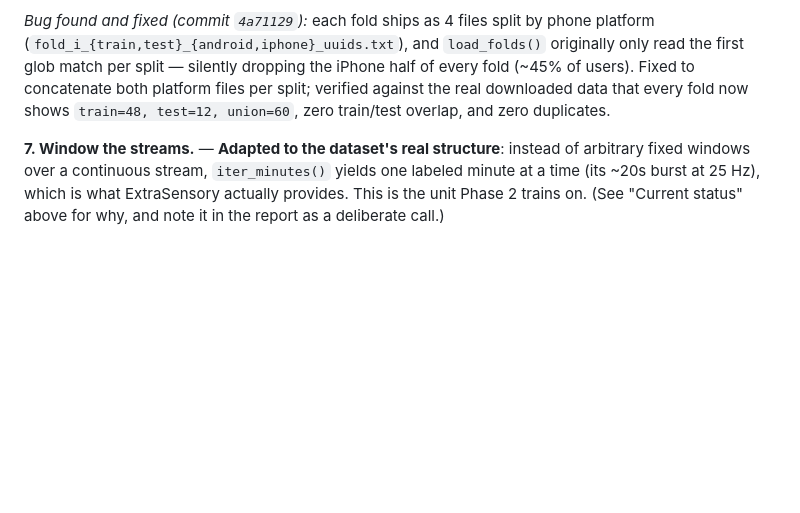
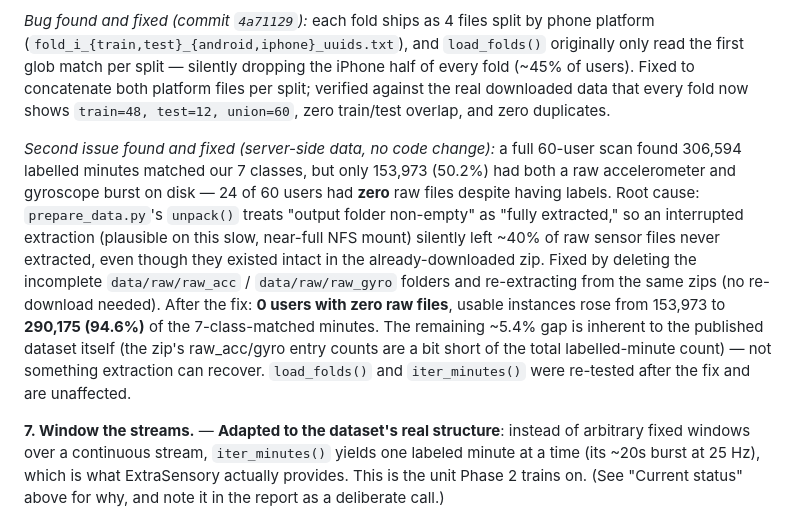
Before and after one commit to chadsaras/Ubiquitous_Comp, a Markdown page: PLAN.md, the part around the change. GitHub-like rendering; blank space fills up the shorter version.

Commit message:
Document the raw sensor data extraction gap found and fixed on the training server

```diff
--- a/PLAN.md
+++ b/PLAN.md
@@ -79,6 +79,8 @@ PLAN.md
 **6. Split users into train / validation / test.** — **Done, via the official 5-fold split** (`load_folds`) rather than a hand-rolled one — better than originally planned, since it's the standard, citable split for this dataset. Pick one fold's test users as your held-out set and don't touch them until final evaluation; use the remaining folds for train/validation.
 
 *Bug found and fixed (commit `4a71129`):* each fold ships as 4 files split by phone platform (`fold_i_{train,test}_{android,iphone}_uuids.txt`), and `load_folds()` originally only read the first glob match per split — silently dropping the iPhone half of every fold (~45% of users). Fixed to concatenate both platform files per split; verified against the real downloaded data that every fold now shows `train=48, test=12, union=60`, zero train/test overlap, and zero duplicates.
+
+*Second issue found and fixed (server-side data, no code change):* a full 60-user scan found 306,594 labelled minutes matched our 7 classes, but only 153,973 (50.2%) had both a raw accelerometer and gyroscope burst on disk — 24 of 60 users had **zero** raw files despite having labels. Root cause: `prepare_data.py`'s `unpack()` treats "output folder non-empty" as "fully extracted," so an interrupted extraction (plausible on this slow, near-full NFS mount) silently left ~40% of raw sensor files never extracted, even though they existed intact in the already-downloaded zip. Fixed by deleting the incomplete `data/raw/raw_acc` / `data/raw/raw_gyro` folders and re-extracting from the same zips (no re-download needed). After the fix: **0 users with zero raw files**, usable instances rose from 153,973 to **290,175 (94.6%)** of the 7-class-matched minutes. The remaining ~5.4% gap is inherent to the published dataset itself (the zip's raw_acc/gyro entry counts are a bit short of the total labelled-minute count) — not something extraction can recover. `load_folds()` and `iter_minutes()` were re-tested after the fix and are unaffected.
 
 **7. Window the streams.** — **Adapted to the dataset's real structure**: instead of arbitrary fixed windows over a continuous stream, `iter_minutes()` yields one labeled minute at a time (its ~20s burst at 25 Hz), which is what ExtraSensory actually provides. This is the unit Phase 2 trains on. (See "Current status" above for why, and note it in the report as a deliberate call.)
 
```
